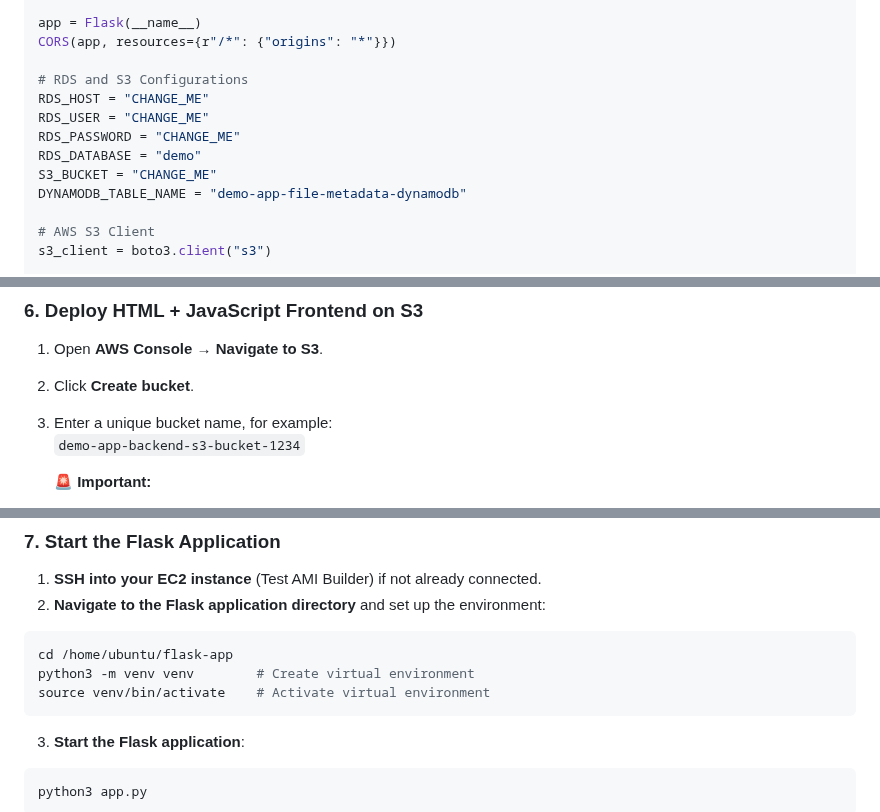
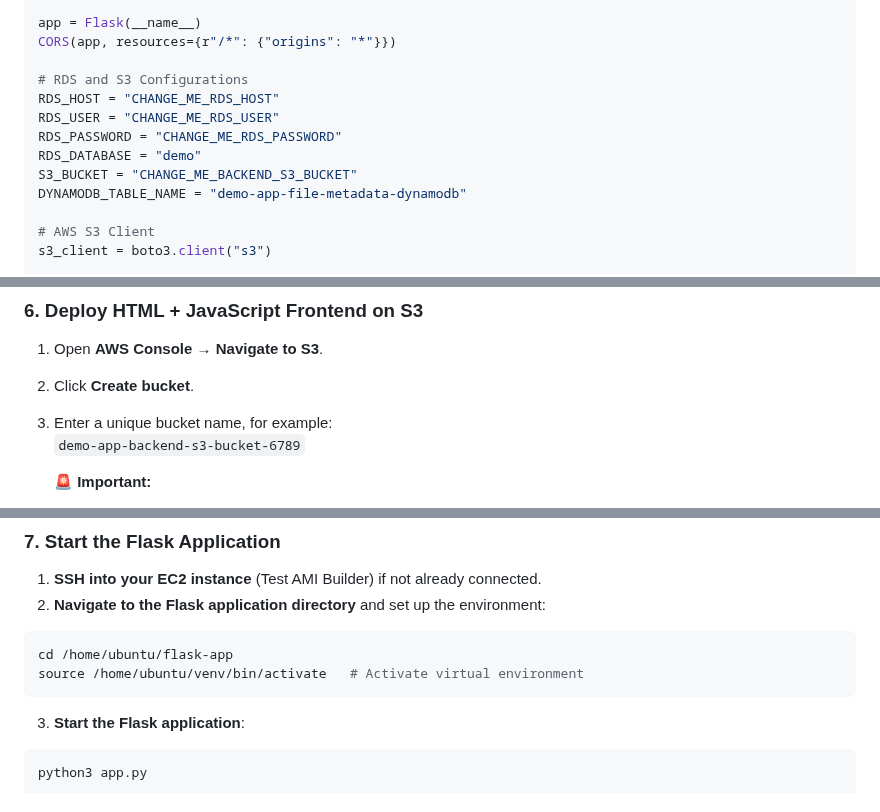
Before and after one commit to shivalkarrahul/demo-three-tier-app-on-aws, a Markdown page: README.md, 3 parts joined by grey strips. Rendered like a GitHub page.

Commit message:
few corrections

````diff
--- a/README.md
+++ b/README.md
@@ -1815,11 +1815,11 @@ app = Flask(__name__)
 CORS(app, resources={r"/*": {"origins": "*"}})
 
 # RDS and S3 Configurations
-RDS_HOST = "CHANGE_ME"
-RDS_USER = "CHANGE_ME"
-RDS_PASSWORD = "CHANGE_ME"
+RDS_HOST = "CHANGE_ME_RDS_HOST"
+RDS_USER = "CHANGE_ME_RDS_USER"
+RDS_PASSWORD = "CHANGE_ME_RDS_PASSWORD"
 RDS_DATABASE = "demo"
-S3_BUCKET = "CHANGE_ME"
+S3_BUCKET = "CHANGE_ME_BACKEND_S3_BUCKET"
 DYNAMODB_TABLE_NAME = "demo-app-file-metadata-dynamodb"
 
 # AWS S3 Client
@@ -1904,7 +1904,7 @@ if __name__ == "__main__":
 1. Open **AWS Console → Navigate to S3**.
 2. Click **Create bucket**.
 3. Enter a unique bucket name, for example:
-   `demo-app-backend-s3-bucket-1234`
+   `demo-app-backend-s3-bucket-6789`
 
    🚨 **Important:**
    - S3 bucket names must be globally unique across all AWS accounts.
@@ -1965,8 +1965,7 @@ if __name__ == "__main__":
 
 ```bash
 cd /home/ubuntu/flask-app
-python3 -m venv venv        # Create virtual environment
-source venv/bin/activate    # Activate virtual environment
+source /home/ubuntu/venv/bin/activate   # Activate virtual environment
 ```
 
 3. **Start the Flask application**:
````
